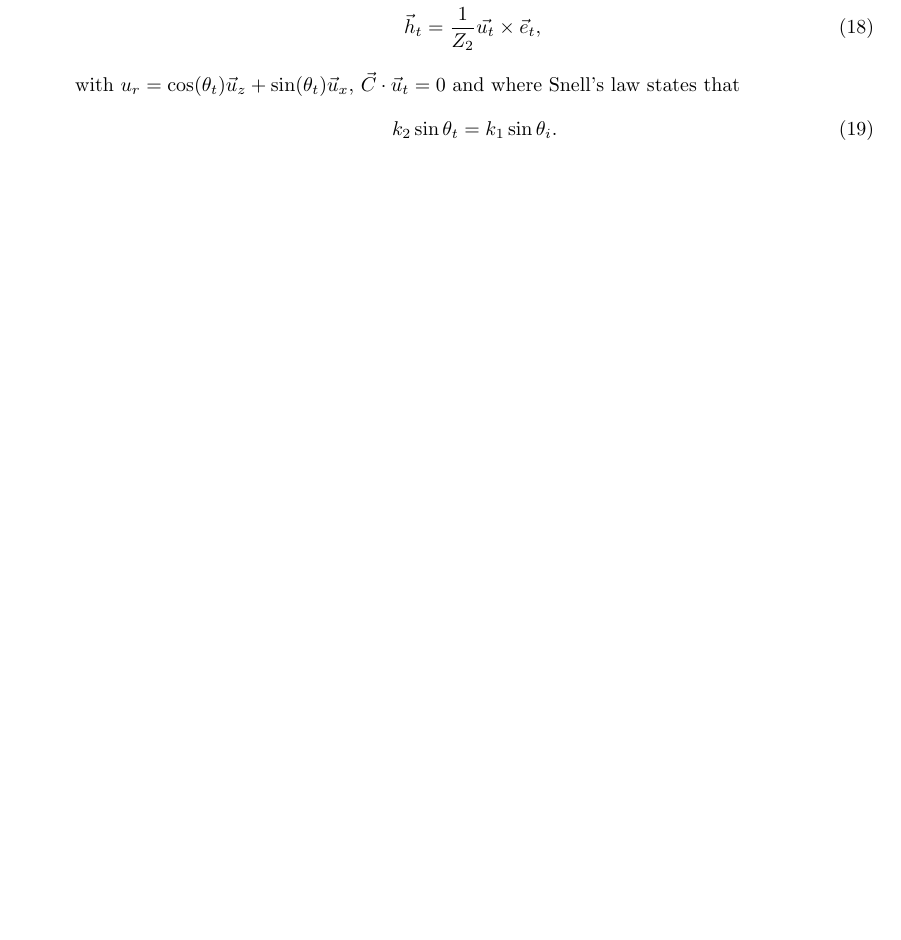
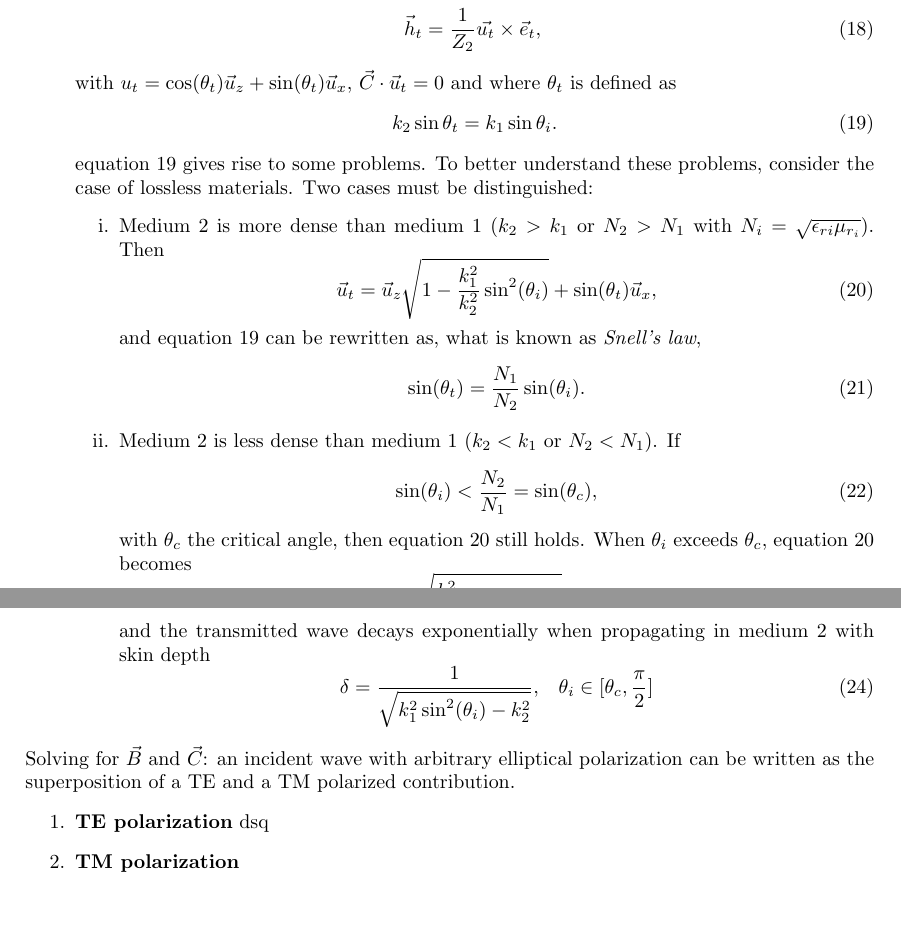
Before and after one commit to vbelpair/Ugent, a LaTeX document (Electromagnetism_I/Formularium/main.tex): part of page 2 of 2 before the commit and two parts of pages 2 and 3 of 3 after it, the two joined at a grey line, cut so that both start at the same text, the shorter picture padded with empty space. Compiled offline with pdfLaTeX.

Commit message:
snell's law

```diff
--- a/Electromagnetism_I/Formularium/main.tex
+++ b/Electromagnetism_I/Formularium/main.tex
@@ -83,10 +83,40 @@
             \vec{e}_t&=\vec{C}e^{-jk_2\vec{u_t}\cdot \vec{r}} \label{H5eq16},\\
             \vec{h}_t&=\frac{1}{Z_2}\vec{u_t}\times \vec{e}_t \label{H5eq17},
         \end{align}
-        with $u_r = \cos(\theta_t)\vec{u}_z+\sin(\theta_t)\vec{u}_x$, $\vec{C}\cdot \vec{u}_t = 0$ and where Snell's law states that
+        with $u_t = \cos(\theta_t)\vec{u}_z+\sin(\theta_t)\vec{u}_x$, $\vec{C}\cdot \vec{u}_t = 0$ and where $\theta_t$ is defined as
         \begin{equation}
             k_2\sin{\theta_t} = k_1\sin{\theta_i} \label{H5eq18}.
         \end{equation}
+        equation \ref{H5eq18} gives rise to some problems. To better understand these problems, consider the case of lossless materials.
+        Two cases must be distinguished:
+        \begin{itemize}
+            \item[i.] Medium 2 is more dense than medium 1 ($k_2 > k_1$ or $N_2 > N_1$ with $N_i=\sqrt{\epsilon_{ri}\mu_{r_i}}$). Then
+            \begin{equation}
+                \vec{u}_t = \vec{u}_z\sqrt{1-\frac{k^2_1}{k^2_2}\sin^2(\theta_i)} + \sin(\theta_t)\vec{u}_x, \label{H5eq19}
+            \end{equation}
+            and equation \refeq{H5eq18} can be rewritten as, what is known as \textit{Snell's law},
+            \begin{equation}
+                \sin(\theta_t) = \frac{N_1}{N_2}\sin(\theta_i). \label{H5eq20}
+            \end{equation}
+            \item[ii.] Medium 2 is less dense than medium 1 ($k_2 < k_1$ or $N_2 < N_1$). If
+            \begin{equation}
+                \sin(\theta_i) < \frac{N_2}{N_1} = \sin(\theta_c), \label{H5eq21}
+            \end{equation}
+            with $\theta_c$ the critical angle, then equation \ref{H5eq19} still holds. When $\theta_i$ exceeds $\theta_c$, equation \refeq{H5eq19} becomes
+            \begin{equation}
+                \vec{u}_t = -j\vec{u}_z\sqrt{\frac{k^2_1}{k^2_2}\sin^2(\theta_i)-1} + \sin(\theta_t)\vec{u}_x, \label{H5eq22}
+            \end{equation}
+            and the transmitted wave decays exponentially when propagating in medium 2 with skin depth
+            \begin{equation}
+                \delta = \frac{1}{\sqrt{k^2_1\sin^2(\theta_i)-k^2_2}}, \;\;\; \theta_i \in [\theta_c, \frac{\pi}{2}] \label{H5eq23}
+            \end{equation}
+        \end{itemize}
+    \end{itemize}
+    Solving for $\vec{B}$ and $\vec{C}$: an incident wave with arbitrary elliptical polarization can be written as the superposition of a TE and a TM polarized contribution.
+    \begin{itemize}
+        \item[1.] \textbf{TE polarization}
+            dsq
+        \item[2.] \textbf{TM polarization}
     \end{itemize}
 
 
```
Also changed, not shown: Electromagnetism_I/Formularium/main.pdf, Electromagnetism_I/Formularium/main.tex (2 more changed lines).
